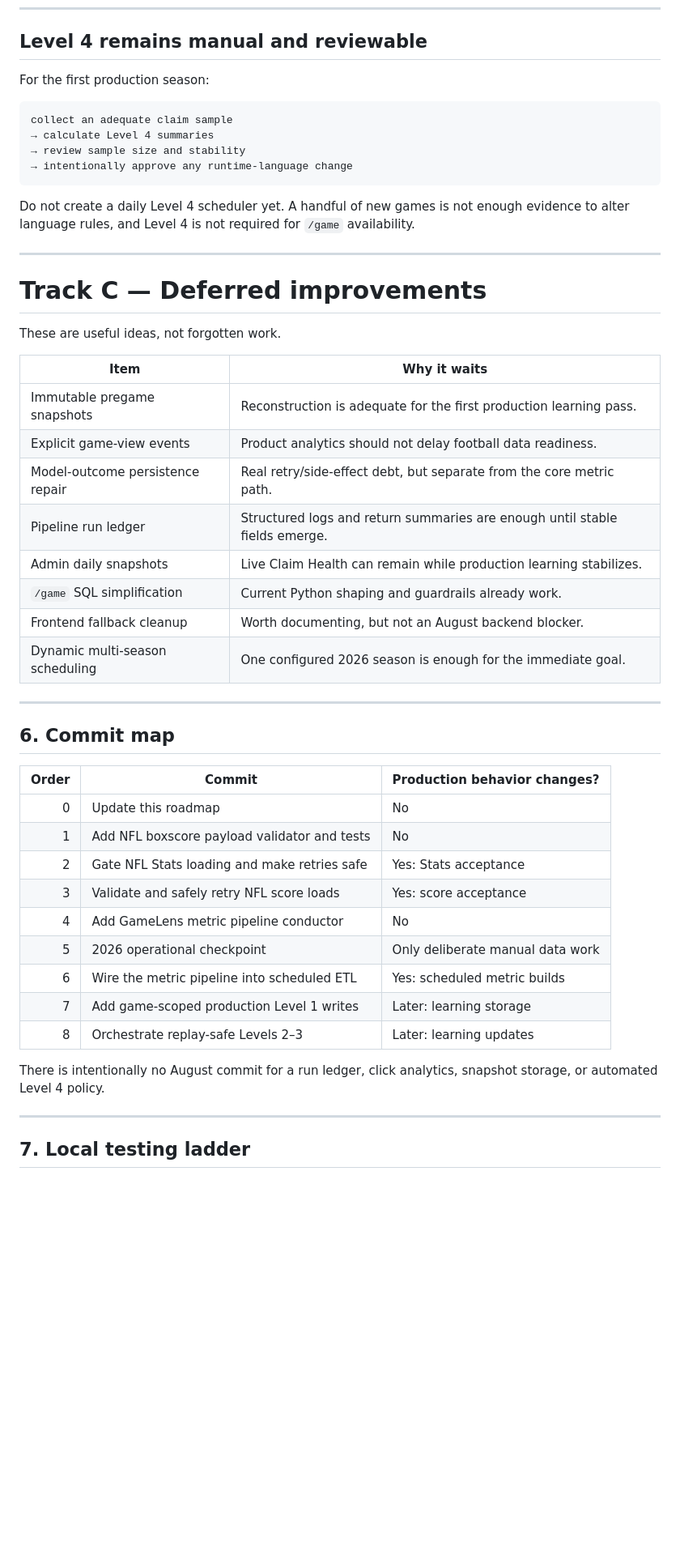
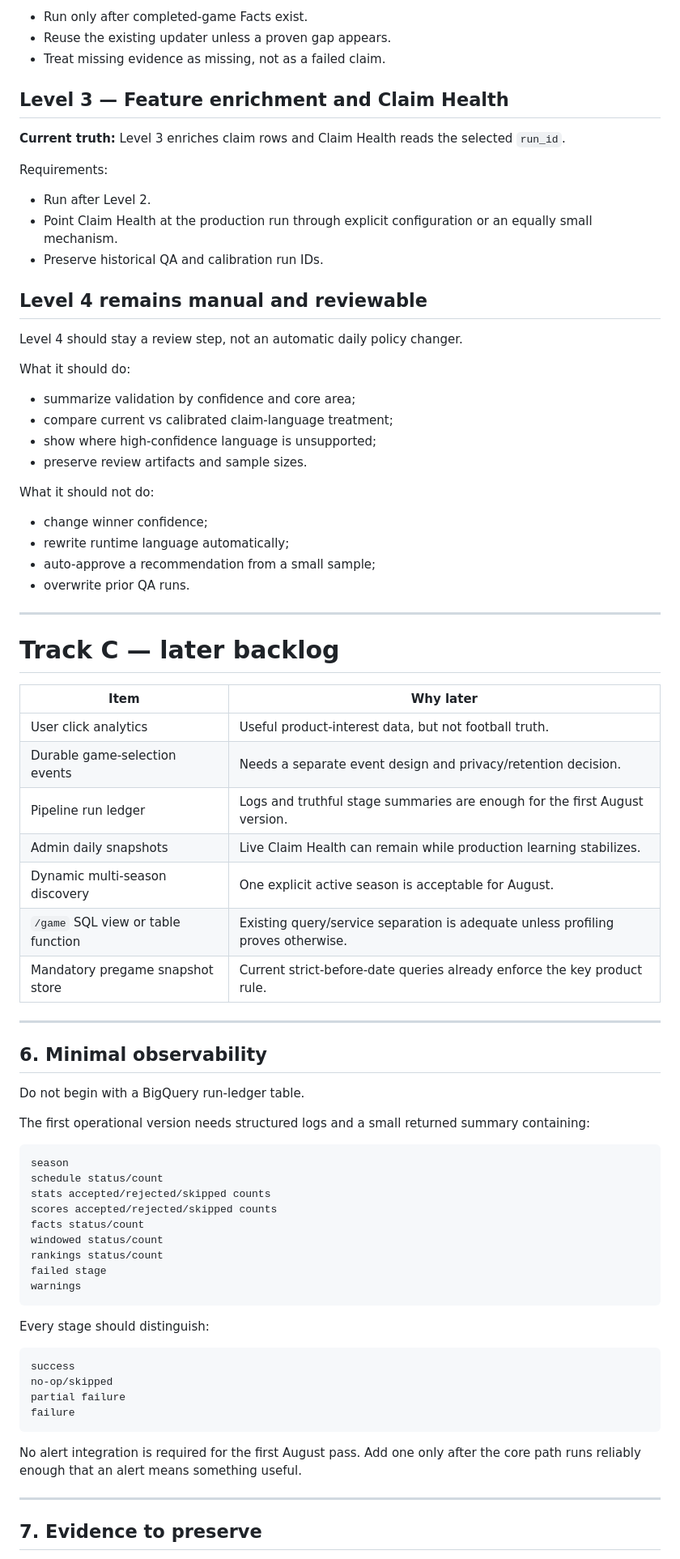
Before and after one commit to csells10/meow, a Markdown page: documentation/August/GameLens_Backend_August_Readiness_Roadmap.md, the part around one of its changes. Shown at 81% size. GitHub-like rendering; blank space fills up the shorter version.

Commit message:
Update August readiness progress through Packet 1A

````diff
--- a/documentation/August/GameLens_Backend_August_Readiness_Roadmap.md
+++ b/documentation/August/GameLens_Backend_August_Readiness_Roadmap.md
@@ -559,52 +549,81 @@ Orchestrate replay-safe Level 2 and Level 3 learning
+* Run only after completed-game Facts exist.
+* Reuse the existing updater unless a proven gap appears.
+* Treat missing evidence as missing, not as a failed claim.
+
+## Level 3 — Feature enrichment and Claim Health
+
+**Current truth:** Level 3 enriches claim rows and Claim Health reads the selected `run_id`.
+
+Requirements:
+
+* Run after Level 2.
+* Point Claim Health at the production run through explicit configuration or an equally small mechanism.
+* Preserve historical QA and calibration run IDs.
+
 ## Level 4 remains manual and reviewable
 
-For the first production season:
+Level 4 should stay a review step, not an automatic daily policy changer.
 
-```text
-collect an adequate claim sample
-→ calculate Level 4 summaries
-→ review sample size and stability
-→ intentionally approve any runtime-language change
-```
+What it should do:
 
-Do not create a daily Level 4 scheduler yet. A handful of new games is not enough evidence to alter language rules, and Level 4 is not required for `/game` availability.
+* summarize validation by confidence and core area;
+* compare current vs calibrated claim-language treatment;
+* show where high-confidence language is unsupported;
+* preserve review artifacts and sample sizes.
+
+What it should not do:
+
+* change winner confidence;
+* rewrite runtime language automatically;
+* auto-approve a recommendation from a small sample;
+* overwrite prior QA runs.
 
 ---
 
-# Track C — Deferred improvements
+# Track C — later backlog
 
-These are useful ideas, not forgotten work.
-
-| Item                             | Why it waits                                                                |
-| -------------------------------- | --------------------------------------------------------------------------- |
-| Immutable pregame snapshots      | Reconstruction is adequate for the first production learning pass.          |
-| Explicit game-view events        | Product analytics should not delay football data readiness.                 |
-| Model-outcome persistence repair | Real retry/side-effect debt, but separate from the core metric path.        |
-| Pipeline run ledger              | Structured logs and return summaries are enough until stable fields emerge. |
-| Admin daily snapshots            | Live Claim Health can remain while production learning stabilizes.          |
-| `/game` SQL simplification       | Current Python shaping and guardrails already work.                         |
-| Frontend fallback cleanup        | Worth documenting, but not an August backend blocker.                       |
-| Dynamic multi-season scheduling  | One configured 2026 season is enough for the immediate goal.                |
+| Item                             | Why later                                                                    |
+| -------------------------------- | ---------------------------------------------------------------------------- |
+| User click analytics             | Useful product-interest data, but not football truth.                         |
+| Durable game-selection events    | Needs a separate event design and privacy/retention decision.                 |
+| Pipeline run ledger              | Logs and truthful stage summaries are enough for the first August version.    |
+| Admin daily snapshots            | Live Claim Health can remain while production learning stabilizes.            |
+| Dynamic multi-season discovery   | One explicit active season is acceptable for August.                          |
+| `/game` SQL view or table function | Existing query/service separation is adequate unless profiling proves otherwise. |
+| Mandatory pregame snapshot store | Current strict-before-date queries already enforce the key product rule.       |
 
 ---
 
-## 6. Commit map
+## 6. Minimal observability
 
-| Order | Commit                                       | Production behavior changes?     |
-| ----: | -------------------------------------------- | -------------------------------- |
-|     0 | Update this roadmap                          | No                               |
-|     1 | Add NFL boxscore payload validator and tests | No                               |
-|     2 | Gate NFL Stats loading and make retries safe | Yes: Stats acceptance            |
-|     3 | Validate and safely retry NFL score loads    | Yes: score acceptance            |
-|     4 | Add GameLens metric pipeline conductor       | No                               |
-|     5 | 2026 operational checkpoint                  | Only deliberate manual data work |
-|     6 | Wire the metric pipeline into scheduled ETL  | Yes: scheduled metric builds     |
-|     7 | Add game-scoped production Level 1 writes    | Later: learning storage          |
-|     8 | Orchestrate replay-safe Levels 2–3           | Later: learning updates          |
+Do not begin with a BigQuery run-ledger table.
 
-There is intentionally no August commit for a run ledger, click analytics, snapshot storage, or automated Level 4 policy.
+The first operational version needs structured logs and a small returned summary containing:
+
+```text
+season
+schedule status/count
+stats accepted/rejected/skipped counts
+scores accepted/rejected/skipped counts
+facts status/count
+windowed status/count
+rankings status/count
+failed stage
+warnings
+```
+
+Every stage should distinguish:
+
+```text
+success
+no-op/skipped
+partial failure
+failure
+```
+
+No alert integration is required for the first August pass. Add one only after the core path runs reliably enough that an alert means something useful.
 
 ---
 
-## 7. Local testing ladder
+## 7. Evidence to preserve
 
````
Also changed, not shown: other parts of documentation/August/GameLens_Backend_August_Readiness_Roadmap.md (+105 -118 lines).
